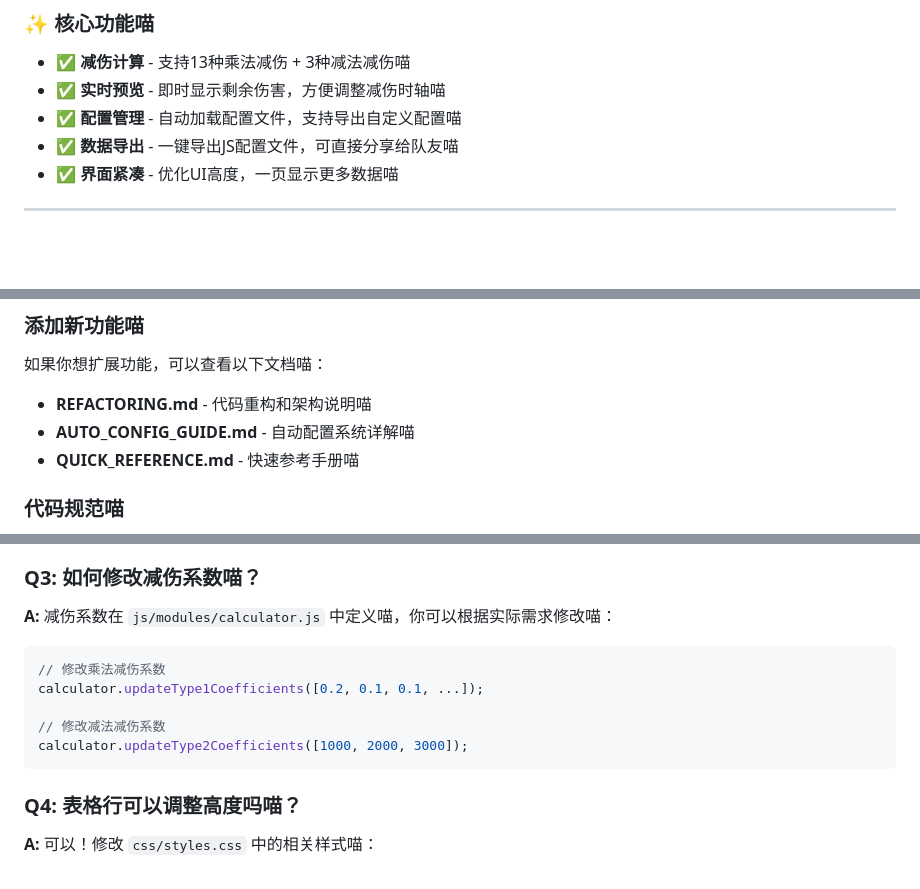
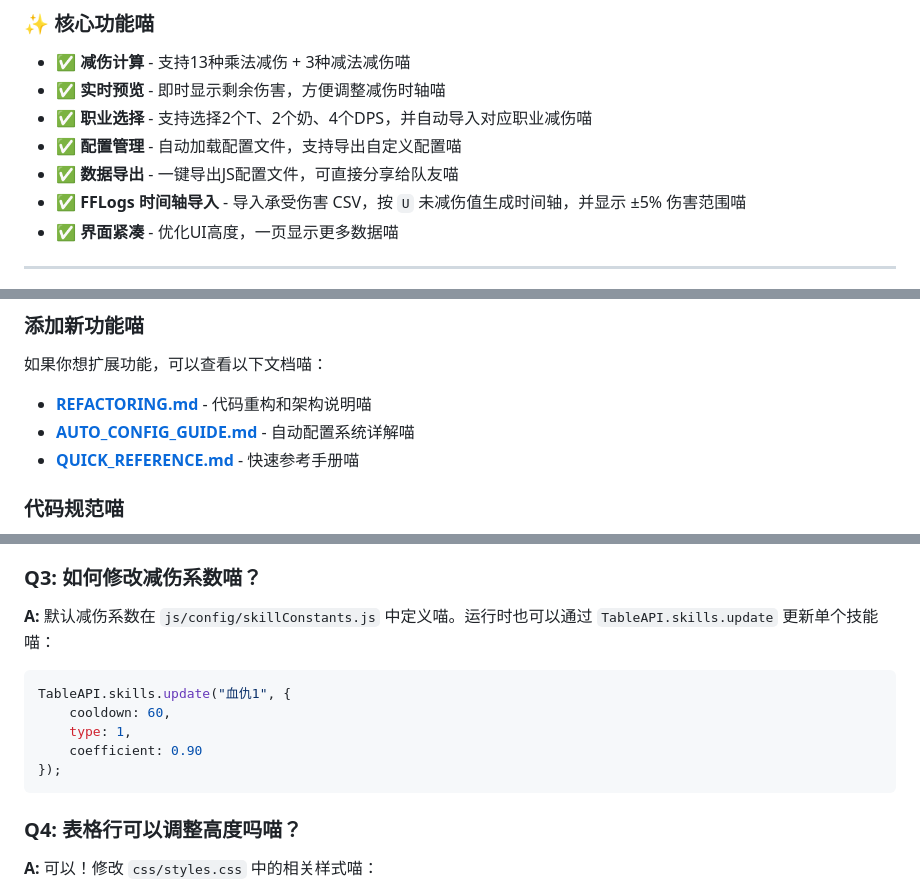
Before and after one commit to wocnb/DickCat_scholar, a Markdown page: README.md, 3 parts joined by grey strips. Drawn GitHub-style; blank space fills up the shorter version.

````diff
--- a/README.md
+++ b/README.md
@@ -16,8 +16,10 @@
 
 - ✅ **减伤计算** - 支持13种乘法减伤 + 3种减法减伤喵
 - ✅ **实时预览** - 即时显示剩余伤害，方便调整减伤时轴喵
+- ✅ **职业选择** - 支持选择2个T、2个奶、4个DPS，并自动导入对应职业减伤喵
 - ✅ **配置管理** - 自动加载配置文件，支持导出自定义配置喵
 - ✅ **数据导出** - 一键导出JS配置文件，可直接分享给队友喵
+- ✅ **FFLogs 时间轴导入** - 导入承受伤害 CSV，按 `U` 未减伤值生成时间轴，并显示 ±5% 伤害范围喵
 - ✅ **界面紧凑** - 优化UI高度，一页显示更多数据喵
 
 ---
@@ -223,9 +242,9 @@ DickCat_scholar-main/
 
 如果你想扩展功能，可以查看以下文档喵：
 
-- **REFACTORING.md** - 代码重构和架构说明喵
-- **AUTO_CONFIG_GUIDE.md** - 自动配置系统详解喵
-- **QUICK_REFERENCE.md** - 快速参考手册喵
+- **[REFACTORING.md](REFACTORING.md)** - 代码重构和架构说明喵
+- **[AUTO_CONFIG_GUIDE.md](AUTO_CONFIG_GUIDE.md)** - 自动配置系统详解喵
+- **[QUICK_REFERENCE.md](QUICK_REFERENCE.md)** - 快速参考手册喵
 
 ### 代码规范喵
 
@@ -254,14 +273,14 @@ DickCat_scholar-main/
 
 ### Q3: 如何修改减伤系数喵？
 
-**A:** 减伤系数在 `js/modules/calculator.js` 中定义喵，你可以根据实际需求修改喵：
+**A:** 默认减伤系数在 `js/config/skillConstants.js` 中定义喵。运行时也可以通过 `TableAPI.skills.update` 更新单个技能喵：
 
 ```javascript
-// 修改乘法减伤系数
-calculator.updateType1Coefficients([0.2, 0.1, 0.1, ...]);
-
-// 修改减法减伤系数
-calculator.updateType2Coefficients([1000, 2000, 3000]);
+TableAPI.skills.update("血仇1", {
+    cooldown: 60,
+    type: 1,
+    coefficient: 0.90
+});
 ```
 
 ### Q4: 表格行可以调整高度吗喵？
````
Also changed, not shown: other parts of README.md (+26 -9 lines).
